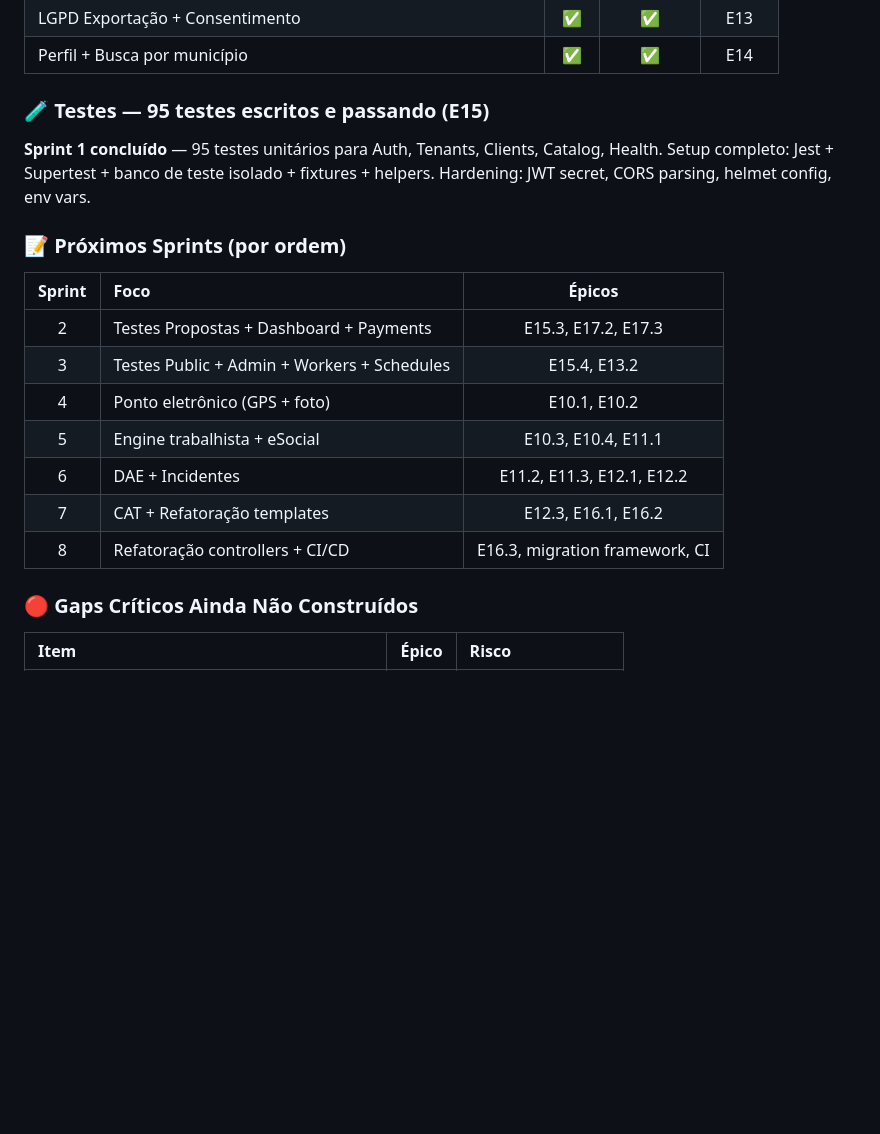
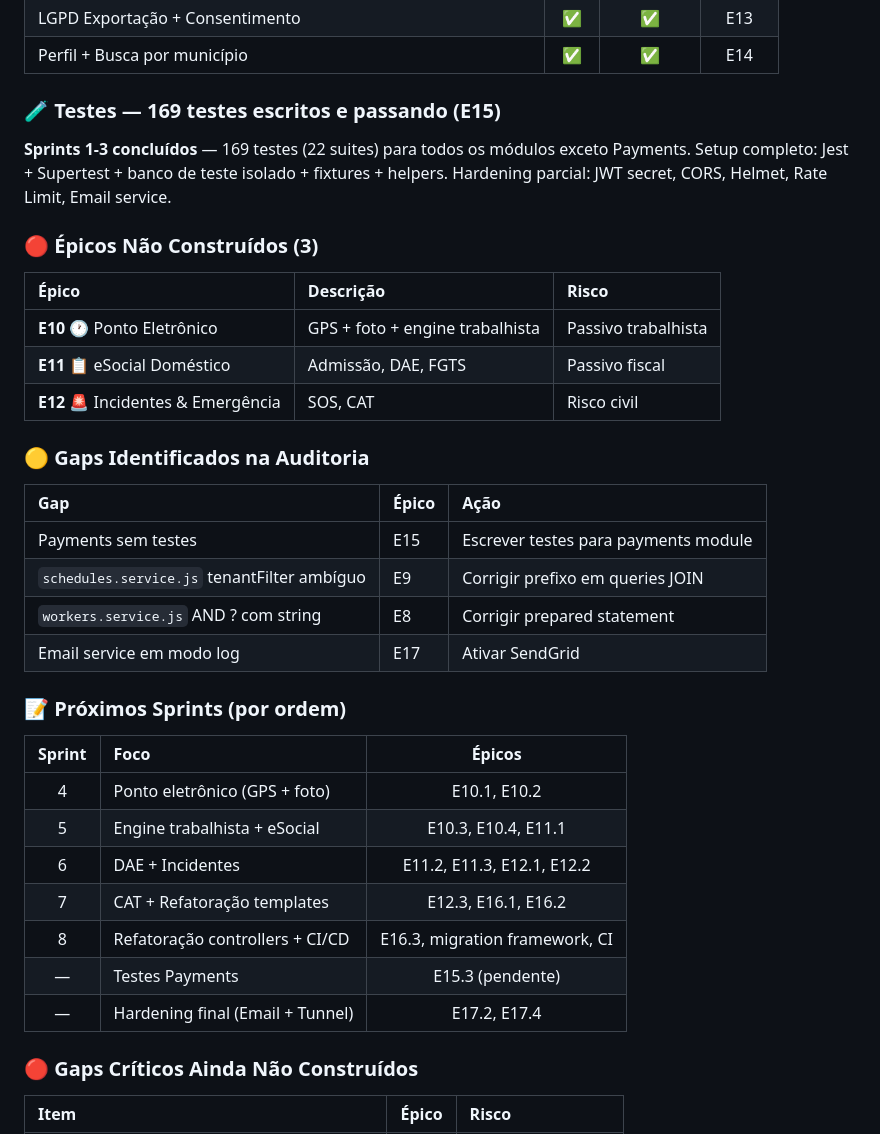
Before and after one commit to hsoservicos/servicogerais, a Markdown page: AGENTS.md, the part around the change. Rendered like a GitHub page; blank space fills up the shorter version.

```diff
--- a/AGENTS.md
+++ b/AGENTS.md
@@ -109,23 +109,40 @@ All tables reference `tenant_id` foreign key. The `tenants` table is the root of
 | LGPD Exportação + Consentimento | ✅ | ✅ | E13 |
 | Perfil + Busca por município | ✅ | ✅ | E14 |
 
-### 🧪 Testes — 95 testes escritos e passando (E15)
+### 🧪 Testes — 169 testes escritos e passando (E15)
 
-**Sprint 1 concluído** — 95 testes unitários para Auth, Tenants, Clients, Catalog, Health.
+**Sprints 1-3 concluídos** — 169 testes (22 suites) para todos os módulos exceto Payments.
 Setup completo: Jest + Supertest + banco de teste isolado + fixtures + helpers.
-Hardening: JWT secret, CORS parsing, helmet config, env vars.
+Hardening parcial: JWT secret, CORS, Helmet, Rate Limit, Email service.
+
+### 🔴 Épicos Não Construídos (3)
+
+| Épico | Descrição | Risco |
+|:------|:----------|:------|
+| **E10** 🕐 Ponto Eletrônico | GPS + foto + engine trabalhista | Passivo trabalhista |
+| **E11** 📋 eSocial Doméstico | Admissão, DAE, FGTS | Passivo fiscal |
+| **E12** 🚨 Incidentes & Emergência | SOS, CAT | Risco civil |
+
+### 🟡 Gaps Identificados na Auditoria
+
+| Gap | Épico | Ação |
+|:----|:------|:-----|
+| Payments sem testes | E15 | Escrever testes para payments module |
+| `schedules.service.js` tenantFilter ambíguo | E9 | Corrigir prefixo em queries JOIN |
+| `workers.service.js` AND ? com string | E8 | Corrigir prepared statement |
+| Email service em modo log | E17 | Ativar SendGrid |
 
 ### 📝 Próximos Sprints (por ordem)
 
 | Sprint | Foco | Épicos |
 |:-----:|:-----|:------:|
-| 2 | Testes Propostas + Dashboard + Payments | E15.3, E17.2, E17.3 |
-| 3 | Testes Public + Admin + Workers + Schedules | E15.4, E13.2 |
 | 4 | Ponto eletrônico (GPS + foto) | E10.1, E10.2 |
 | 5 | Engine trabalhista + eSocial | E10.3, E10.4, E11.1 |
 | 6 | DAE + Incidentes | E11.2, E11.3, E12.1, E12.2 |
 | 7 | CAT + Refatoração templates | E12.3, E16.1, E16.2 |
 | 8 | Refatoração controllers + CI/CD | E16.3, migration framework, CI |
+| — | Testes Payments | E15.3 (pendente) |
+| — | Hardening final (Email + Tunnel) | E17.2, E17.4 |
 
 ### 🔴 Gaps Críticos Ainda Não Construídos
 
```
Also changed, not shown: docs/planning/AUDITORIA_EPICOS_V2.md (added, +91 -0 lines), docs/planning/EPICOS_V2.md (+14 -14 lines).
